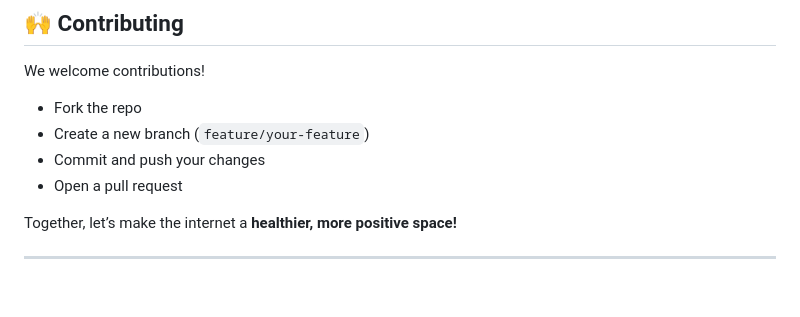
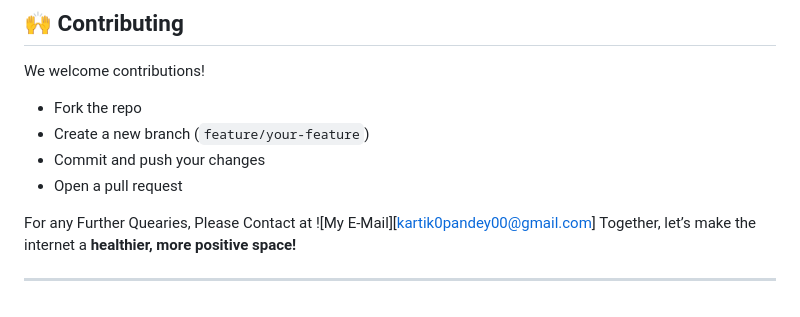
Before and after one commit to KARTIK-PANDEY/GENEYE_AI-Driven_Social_Optics_for_Positive_Feed, a Markdown page: README.md, the part around the change. Rendered like a GitHub page.

```diff
--- a/README.md
+++ b/README.md
@@ -188,6 +188,7 @@ We welcome contributions!
 - Commit and push your changes
 - Open a pull request
 
+For any Further Quearies, Please Contact at ![My E-Mail][kartik0pandey00@gmail.com]
 Together, let’s make the internet a **healthier, more positive space!**
 
 ---
```
